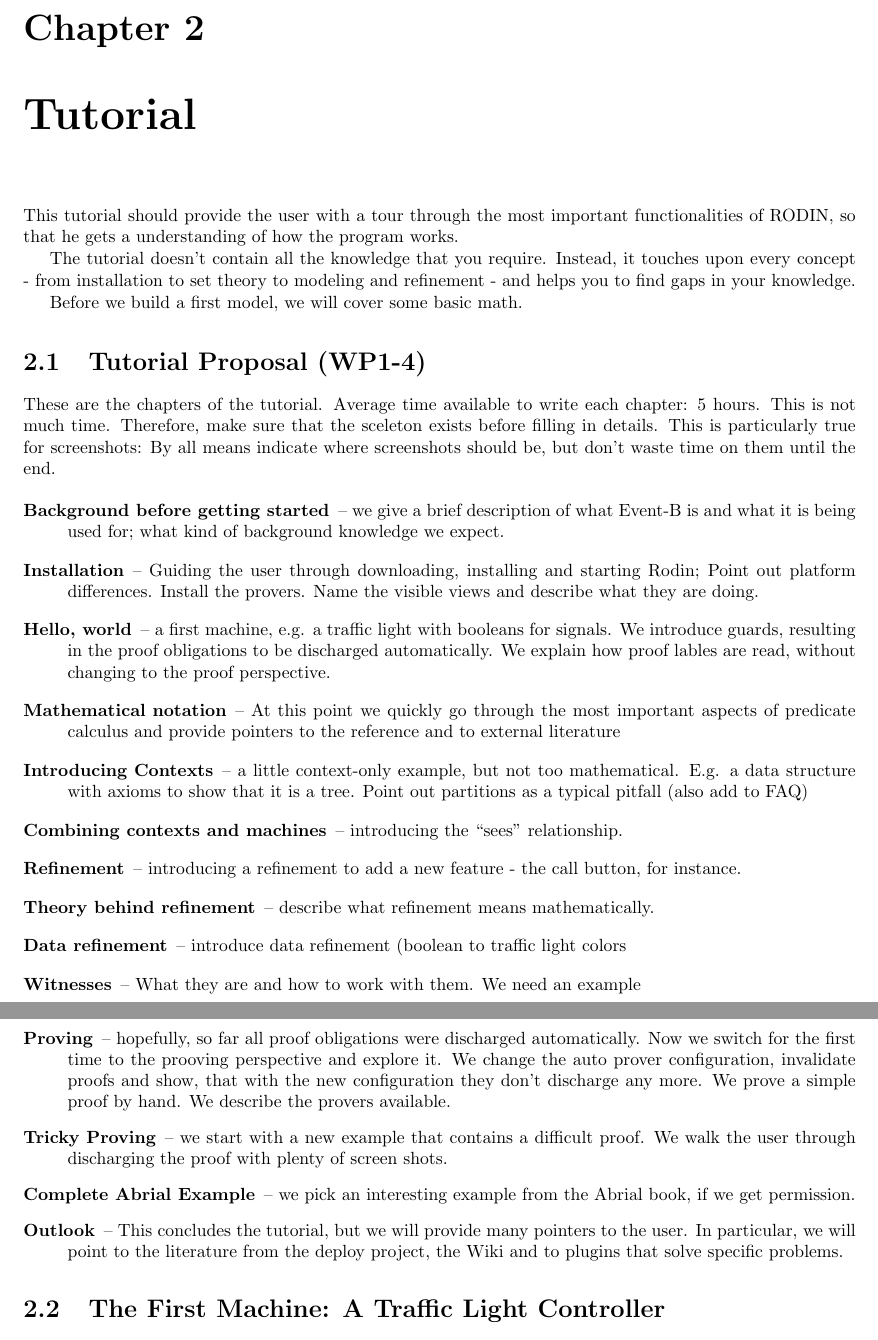
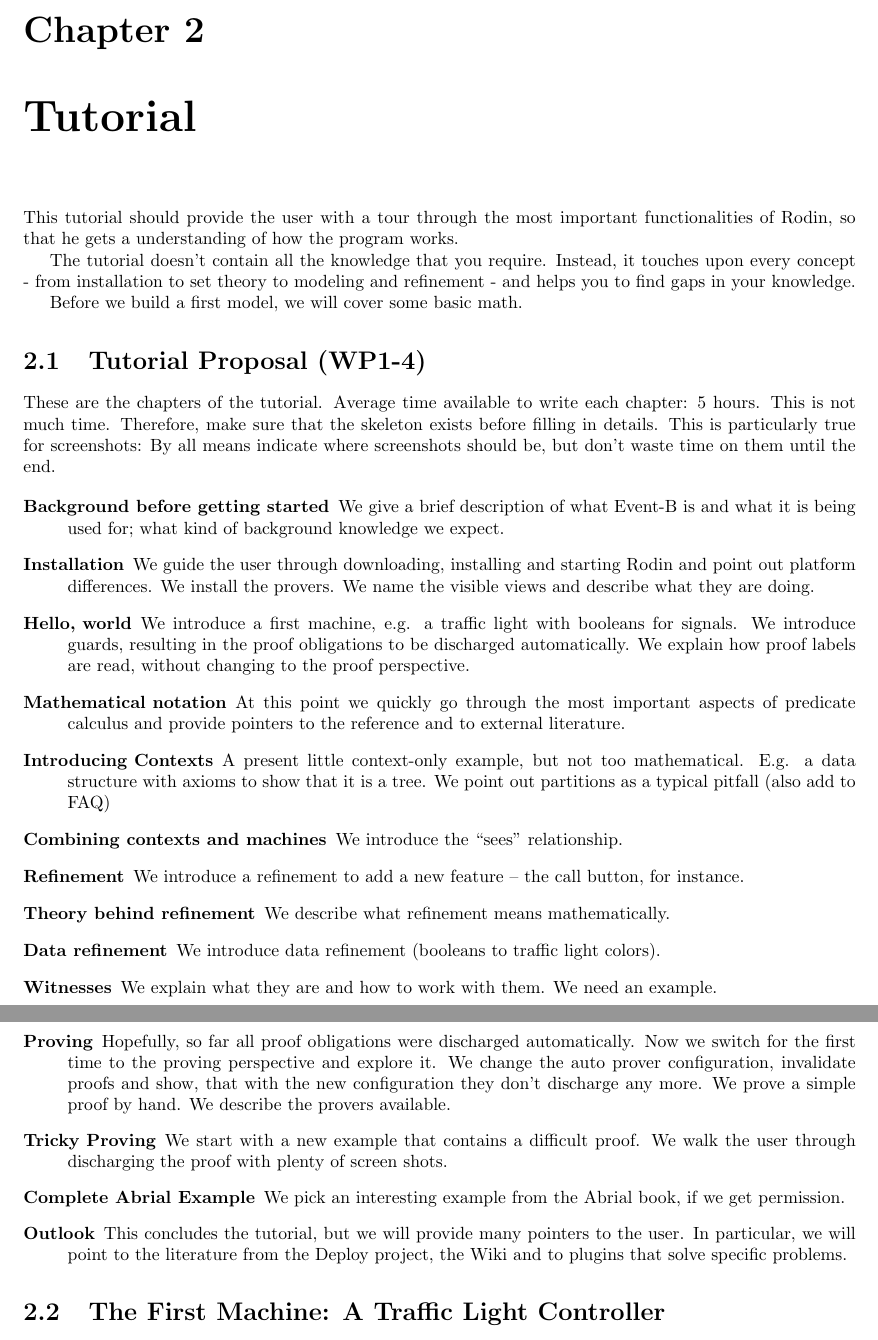
Before and after one commit to hhu-stups/rodin-handbook, a LaTeX book (org.rodinp.handbook.feature/latex/rodin-doc.tex, which reads org.rodinp.handbook.feature/latex/tutorial.tex): two parts of pages 5 and 6 of 16, joined at a grey line, cut so that both start at the same text. Compiled offline with pdfLaTeX; a LaTeX package or settings file that is missing is left out.

Commit message:
fixed some typos
git-svn-id: svn://svn.code.sf.net/p/rodin-b-sharp/svn/trunk/Handbook@12009 1434b563-b632-4741-aa49-43a3a8374d2e

```diff
--- a/org.rodinp.handbook.feature/latex/tutorial.tex
+++ b/org.rodinp.handbook.feature/latex/tutorial.tex
@@ -1,7 +1,7 @@
 \chapter{Tutorial}
 \label{tutorial}
 
-This tutorial should provide the user with a tour through the most important functionalities of RODIN, so that he gets a understanding of how the program works.
+This tutorial should provide the user with a tour through the most important functionalities of Rodin, so that he gets a understanding of how the program works.
 
 The tutorial doesn't contain all the knowledge that you require.  Instead, it touches upon every concept - from installation to set theory to modeling and refinement - and helps you to find gaps in your knowledge.
 
@@ -9,23 +9,28 @@ Before we build a first model, we will cover some basic math.
 
 \section{Tutorial Proposal (WP1-4)}
 
-These are the chapters of the tutorial.  Average time available to write each chapter: 5 hours.  This is not much time.  Therefore, make sure that the sceleton exists before filling in details.  This is particularly true for screenshots: By all means indicate where screenshots should be, but don't waste time on them until the end.
+These are the chapters of the tutorial.  Average time available to write each chapter: 5 hours.  This is not much time.  Therefore, make sure that the skeleton exists before filling in details.
+This is particularly true for screenshots: By all means indicate where screenshots should be, but don't waste time on them until the end.
 
 \begin{description}
-	\item[Background before getting started] -- we give a brief description of what Event-B is and what it is being used for; what kind of background knowledge we expect.
-	\item[Installation] -- Guiding the user through downloading, installing and starting Rodin; Point out platform differences.  Install the provers.  Name the visible views and describe what they are doing.
-	\item[Hello, world] -- a first machine, e.g. a traffic light with booleans for signals.  We introduce guards, resulting in the proof obligations to be discharged automatically. We explain how proof lables are read, without changing to the proof perspective.
-	\item[Mathematical notation] -- At this point we quickly go through the most important aspects of predicate calculus and provide pointers to the reference and to external literature
-	\item[Introducing Contexts] -- a little context-only example, but not too mathematical.  E.g. a data structure with axioms to show that it is a tree. Point out partitions as a typical pitfall (also add to FAQ)
-	\item[Combining contexts and machines] -- introducing the ``sees'' relationship.
-	\item[Refinement] -- introducing a refinement to add a new feature - the call button, for instance.
-	\item[Theory behind refinement] -- describe what refinement means mathematically.
-	\item[Data refinement] -- introduce data refinement (boolean to traffic light colors
-	\item[Witnesses] -- What they are and how to work with them.  We need an example
-	\item[Proving] -- hopefully, so far all proof obligations were discharged automatically.  Now we switch for the first time to the prooving perspective and explore it.  We change the auto prover configuration, invalidate proofs and show, that with the new configuration they don't discharge any more.  We prove a simple proof by hand.  We describe the provers available.
-	\item[Tricky Proving] -- we start with a new example that contains a difficult proof.  We walk the user through discharging the proof with plenty of screen shots.
-	\item[Complete Abrial Example] -- we pick an interesting example from the Abrial book, if we get permission.
-	\item[Outlook] -- This concludes the tutorial, but we will provide many pointers to the user.  In particular, we will point to the literature from the deploy project, the Wiki and to plugins that solve specific problems.
+	\item[Background before getting started] We give a brief description of what Event-B is and what it is being used for; what kind of background knowledge we expect.
+	\item[Installation] We guide the user through downloading, installing and starting Rodin and point out platform differences.  We install the provers.  We name the visible views and describe what they are doing.
+	\item[Hello, world] We introduce a first machine, e.g. a traffic light with booleans for signals.
+      We introduce guards, resulting in the proof obligations to be discharged automatically.
+      We explain how proof labels are read, without changing to the proof perspective.
+	\item[Mathematical notation] At this point we quickly go through the most important aspects of predicate calculus and provide pointers to the reference and to external literature.
+	\item[Introducing Contexts] A present little context-only example, but not too mathematical.  E.g. a data structure with axioms to show that it is a tree. We point out partitions as a typical pitfall (also add to FAQ)
+	\item[Combining contexts and machines] We introduce the ``sees'' relationship.
+	\item[Refinement] We introduce a refinement to add a new feature -- the call button, for instance.
+	\item[Theory behind refinement] We describe what refinement means mathematically.
+	\item[Data refinement] We introduce data refinement (booleans to traffic light colors).
+	\item[Witnesses] We explain what they are and how to work with them.  We need an example.
+	\item[Proving] Hopefully, so far all proof obligations were discharged automatically.  Now we switch for the first time to the proving perspective and explore it.
+      We change the auto prover configuration, invalidate proofs and show, that with the new configuration they don't discharge any more.
+      We prove a simple proof by hand.  We describe the provers available.
+	\item[Tricky Proving] We start with a new example that contains a difficult proof.  We walk the user through discharging the proof with plenty of screen shots.
+	\item[Complete Abrial Example] We pick an interesting example from the Abrial book, if we get permission.
+	\item[Outlook] This concludes the tutorial, but we will provide many pointers to the user.  In particular, we will point to the literature from the Deploy project, the Wiki and to plugins that solve specific problems.
 \end{description}
 
 \input{tutorial-03}
```
